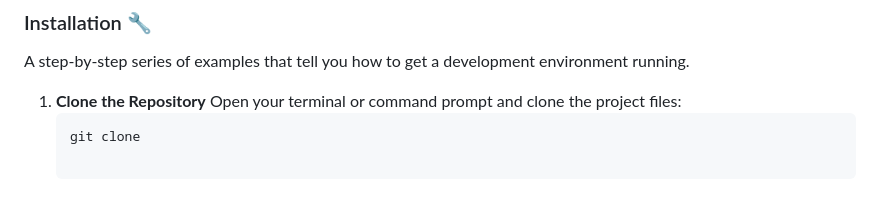
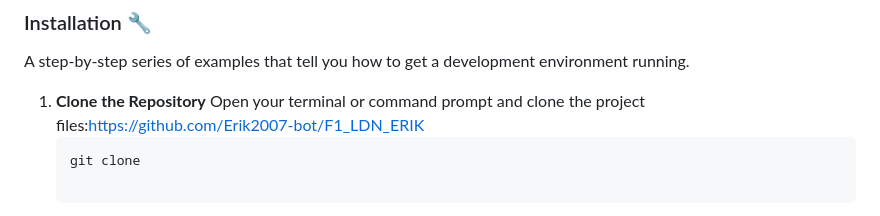
Before and after one commit to Erik2007-bot/F1_LDN_ERIK, a Markdown page: README.md, the part around the change. Rendered like a GitHub page.

````diff
--- a/README.md
+++ b/README.md
@@ -20,7 +20,7 @@ Since this is a front-end project built with standard web technologies, you only
 A step-by-step series of examples that tell you how to get a development environment running.
 
 1.  **Clone the Repository**
-    Open your terminal or command prompt and clone the project files:
+    Open your terminal or command prompt and clone the project files:https://github.com/Erik2007-bot/F1_LDN_ERIK
     ```bash
     git clone
 
````
